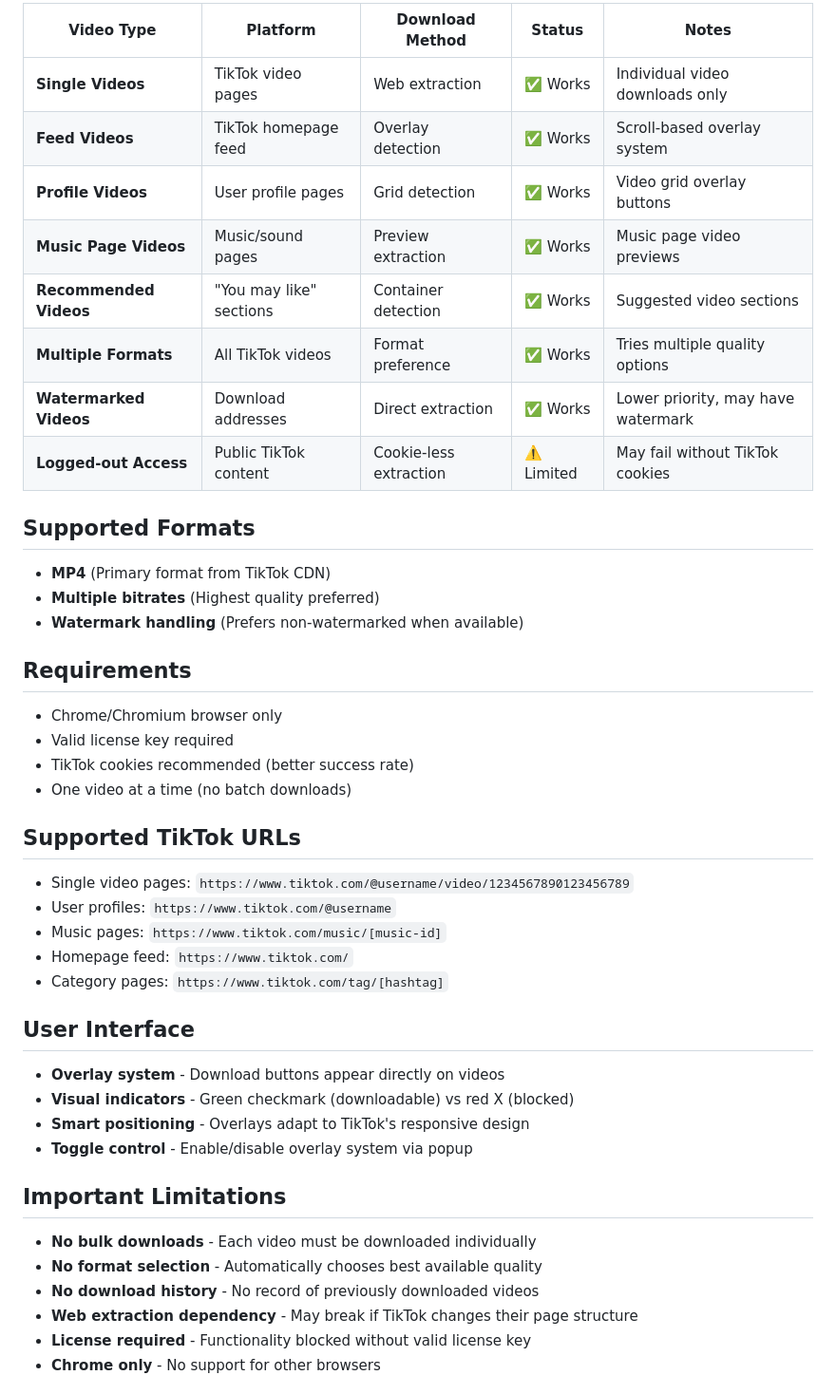
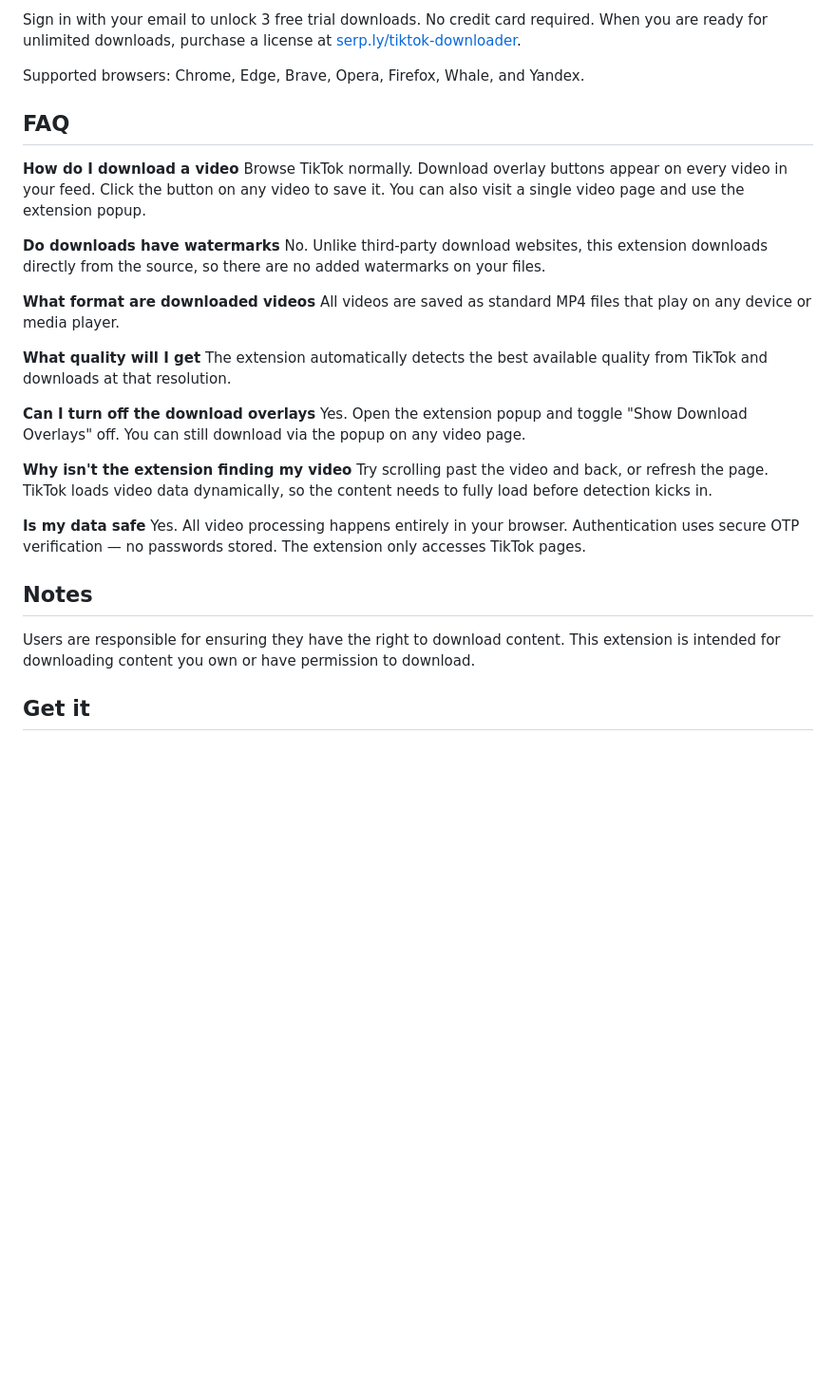
Before and after one commit to serpapps/tiktok-video-downloader, a Markdown page: README.md, the part around one of its changes. Shown at 95% size. Rendered like a GitHub page; blank space fills up the shorter version.

```diff
--- a/README.md
+++ b/README.md
@@ -41,52 +52,34 @@ It works by analyzing the network requests made by the TikTok web player to iden
 
-| Video Type             | Platform                | Download Method        | Status     | Notes                              |
-| ---------------------- | ----------------------- | ---------------------- | ---------- | ---------------------------------- |
-| **Single Videos**      | TikTok video pages      | Web extraction         | ✅ Works   | Individual video downloads only    |
-| **Feed Videos**        | TikTok homepage feed    | Overlay detection      | ✅ Works   | Scroll-based overlay system        |
-| **Profile Videos**     | User profile pages      | Grid detection         | ✅ Works   | Video grid overlay buttons         |
-| **Music Page Videos**  | Music/sound pages       | Preview extraction     | ✅ Works   | Music page video previews          |
-| **Recommended Videos** | "You may like" sections | Container detection    | ✅ Works   | Suggested video sections           |
-| **Multiple Formats**   | All TikTok videos       | Format preference      | ✅ Works   | Tries multiple quality options     |
-| **Watermarked Videos** | Download addresses      | Direct extraction      | ✅ Works   | Lower priority, may have watermark |
-| **Logged-out Access**  | Public TikTok content   | Cookie-less extraction | ⚠️ Limited | May fail without TikTok cookies    |
+Sign in with your email to unlock 3 free trial downloads. No credit card required. When you are ready for unlimited downloads, purchase a license at [serp.ly/tiktok-downloader](https://serp.ly/tiktok-downloader).
 
-## Supported Formats
+Supported browsers: Chrome, Edge, Brave, Opera, Firefox, Whale, and Yandex.
 
-- **MP4** (Primary format from TikTok CDN)
-- **Multiple bitrates** (Highest quality preferred)
-- **Watermark handling** (Prefers non-watermarked when available)
+## FAQ
 
-## Requirements
+**How do I download a video**
+Browse TikTok normally. Download overlay buttons appear on every video in your feed. Click the button on any video to save it. You can also visit a single video page and use the extension popup.
 
-- Chrome/Chromium browser only
-- Valid license key required
-- TikTok cookies recommended (better success rate)
-- One video at a time (no batch downloads)
+**Do downloads have watermarks**
+No. Unlike third-party download websites, this extension downloads directly from the source, so there are no added watermarks on your files.
 
-## Supported TikTok URLs
+**What format are downloaded videos**
+All videos are saved as standard MP4 files that play on any device or media player.
 
-- Single video pages: `https://www.tiktok.com/@username/video/1234567890123456789`
-- User profiles: `https://www.tiktok.com/@username`
-- Music pages: `https://www.tiktok.com/music/[music-id]`
-- Homepage feed: `https://www.tiktok.com/`
-- Category pages: `https://www.tiktok.com/tag/[hashtag]`
+**What quality will I get**
+The extension automatically detects the best available quality from TikTok and downloads at that resolution.
 
-## User Interface
+**Can I turn off the download overlays**
+Yes. Open the extension popup and toggle "Show Download Overlays" off. You can still download via the popup on any video page.
 
-- **Overlay system** - Download buttons appear directly on videos
-- **Visual indicators** - Green checkmark (downloadable) vs red X (blocked)
-- **Smart positioning** - Overlays adapt to TikTok's responsive design
-- **Toggle control** - Enable/disable overlay system via popup
+**Why isn't the extension finding my video**
+Try scrolling past the video and back, or refresh the page. TikTok loads video data dynamically, so the content needs to fully load before detection kicks in.
 
-## Important Limitations
+**Is my data safe**
+Yes. All video processing happens entirely in your browser. Authentication uses secure OTP verification — no passwords stored. The extension only accesses TikTok pages.
 
-- **No bulk downloads** - Each video must be downloaded individually
-- **No format selection** - Automatically chooses best available quality
-- **No download history** - No record of previously downloaded videos
-- **Web extraction dependency** - May break if TikTok changes their page structure
-- **License required** - Functionality blocked without valid license key
-- **Chrome only** - No support for other browsers
+## Notes
 
+Users are responsible for ensuring they have the right to download content. This extension is intended for downloading content you own or have permission to download.
 
-<!-- ## Screenshots -->
+## Get it
 
```
Also changed, not shown: other parts of README.md (+37 -62 lines).
